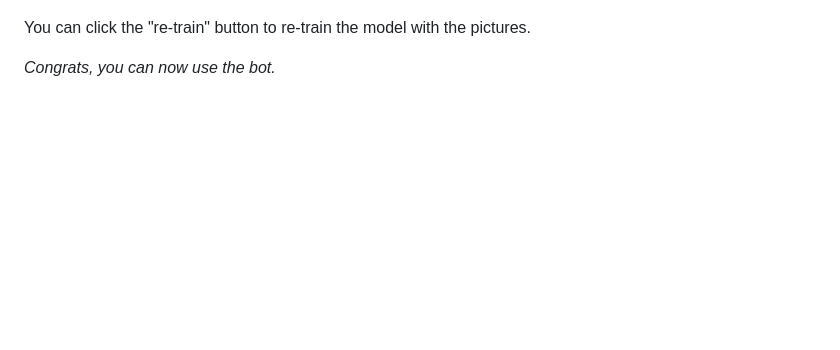
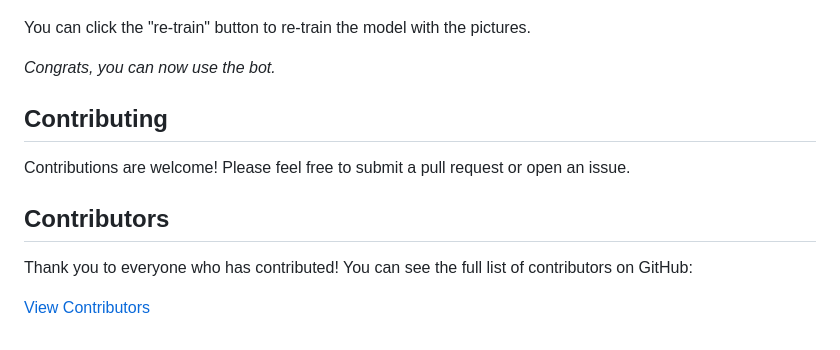
Before and after one commit to t0mer/Find-my-kids, a Markdown page: README.md, the part around the change. Rendered like a GitHub page; blank space fills up the shorter version.

Commit message:
testing readme contrib part

```diff
--- a/README.md
+++ b/README.md
@@ -179,3 +179,14 @@ Next, in the Gallery tab (Web UI), you will see all the pictured used to train t
 You can click the "re-train" button to re-train the model with the pictures.
 
 *Congrats, you can now use the bot.*
+
+
+## Contributing
+
+Contributions are welcome! Please feel free to submit a pull request or open an issue.
+
+## Contributors
+
+Thank you to everyone who has contributed! You can see the full list of contributors on GitHub:
+
+[View Contributors](https://github.com/t0mer/Find-my-kids/graphs/contributors)
```
